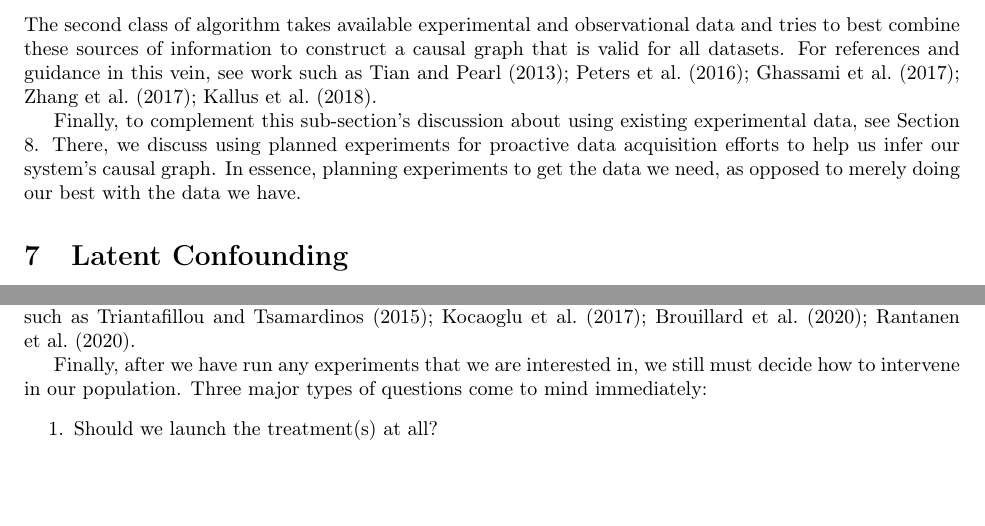
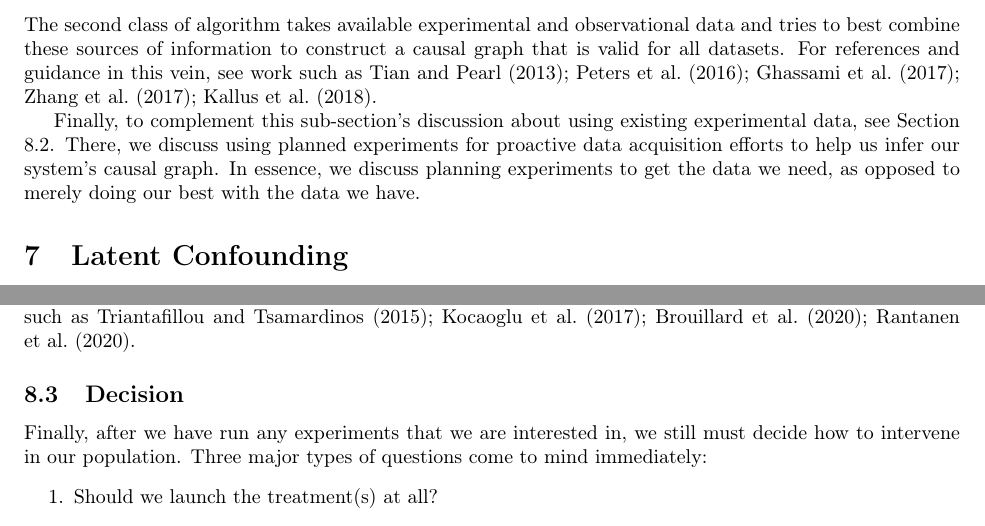
Before and after one commit to hassan-obeid/tr_b_causal_2020, a LaTeX document (article/main.tex, which reads article/sections/_6_graph_discovery.tex, article/sections/_8_discussion.tex): two parts of pages 22 and 28 of 35, joined at a grey line, cut so that both start at the same text, the shorter picture padded with empty space. Compiled offline with pdfLaTeX.

Commit message:
Add subsections to sec 8 & complete a sentence

```diff
--- a/article/sections/_6_graph_discovery.tex
+++ b/article/sections/_6_graph_discovery.tex
@@ -214,6 +214,6 @@ For algorithms of this kind, see work by \citet{ghassami_2018_budgeted}, the wor
 The second class of algorithm takes available experimental and observational data and tries to best combine these sources of information to construct a causal graph that is valid for all datasets.
 For references and guidance in this vein, see work such as \citet{tian_2013_causal, peters_2016_causal, ghassami_2017_learning, zhang_2017_causal, kallus_2018_removing}.
 
-Finally, to complement this sub-section's discussion about using existing experimental data, see Section \ref{sec:discussion}.
+Finally, to complement this sub-section's discussion about using existing experimental data, see Section \ref{sec:discussion-experimentation}.
 There, we discuss using planned experiments for proactive data acquisition efforts to help us infer our system's causal graph.
-In essence, planning experiments to get the data we need, as opposed to merely doing our best with the data we have.
+In essence, we discuss planning experiments to get the data we need, as opposed to merely doing our best with the data we have.
--- a/article/sections/_8_discussion.tex
+++ b/article/sections/_8_discussion.tex
@@ -58,6 +63,10 @@ In these situations, we are interested in optimally designing an experiment (or
 We are further interested in how we can leverage potentially multiple experimental datasets to improve our causal graphs.
 For a review of the literature on experimentation for learning and construction/refinement of a preliminary causal graph, see \citet{hyttinen_2013_experiment} and \citet[Sec. 3.1.2]{kalisch_2014_causal}.
 For more recent approaches in this vein, see works such as \citet{triantafillou_2015_constraint, kocaoglu_2017_experimental, brouillard_2020_differentiable, rantanen_2020_learning}.
+
+
+\subsection{Decision}
+\label{sec:discussion-decision}
 
 Finally, after we have run any experiments that we are interested in, we still must decide how to intervene in our population.
 Three major types of questions come to mind immediately:
```
Also changed, not shown: article/sections/_8_discussion.tex (5 more changed lines).
